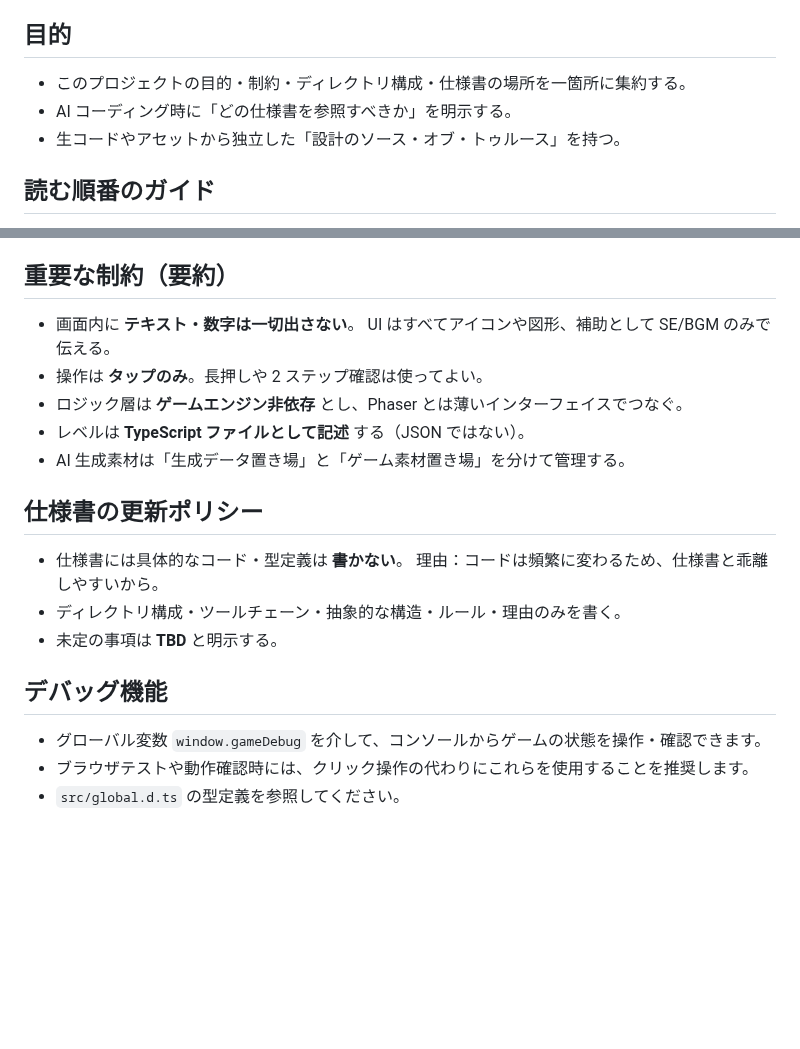
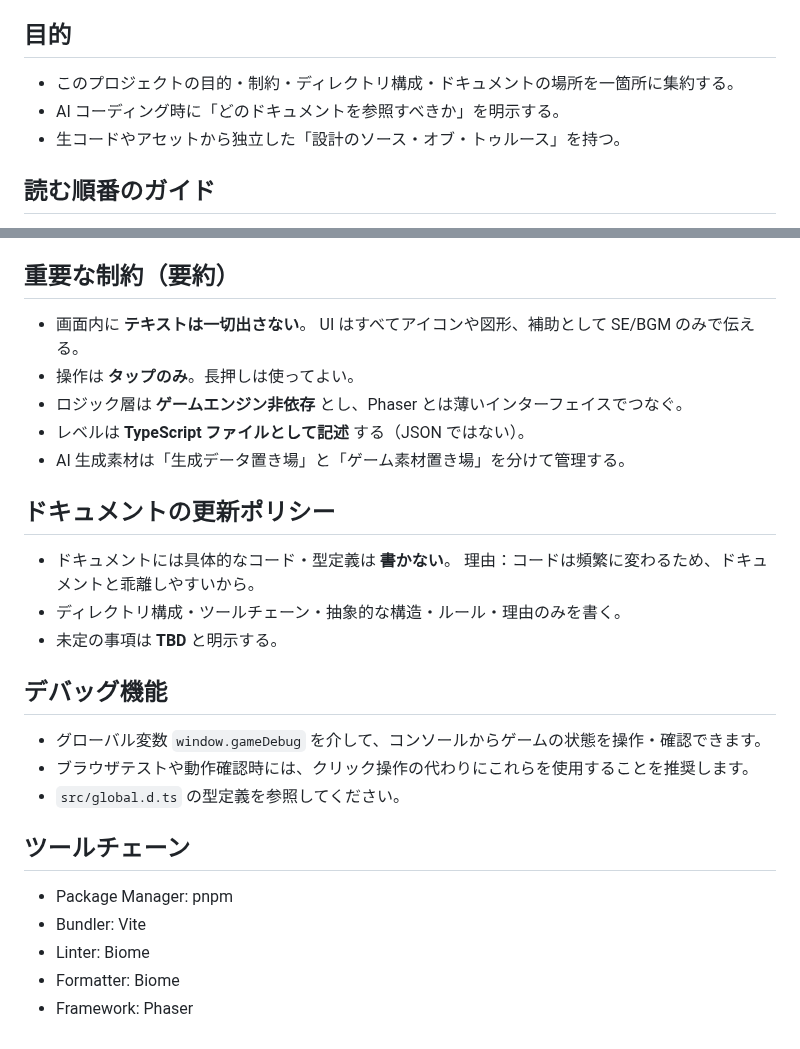
Before and after one commit to teramotodaiki/block-the-zombies, a Markdown page: AGENTS.md, 2 parts joined by grey strips. GitHub-like rendering; blank space fills up the shorter version.

Commit message:
仕様書ではなくドキュメントと呼ぶ, ツールチェーン追加

```diff
--- a/AGENTS.md
+++ b/AGENTS.md
@@ -2,8 +2,8 @@
 
 ## 目的
 
-- このプロジェクトの目的・制約・ディレクトリ構成・仕様書の場所を一箇所に集約する。
-- AI コーディング時に「どの仕様書を参照すべきか」を明示する。
+- このプロジェクトの目的・制約・ディレクトリ構成・ドキュメントの場所を一箇所に集約する。
+- AI コーディング時に「どのドキュメントを参照すべきか」を明示する。
 - 生コードやアセットから独立した「設計のソース・オブ・トゥルース」を持つ。
 
 ## 読む順番のガイド
@@ -35,17 +35,17 @@
 
 ## 重要な制約（要約）
 
-- 画面内に **テキスト・数字は一切出さない**。
+- 画面内に **テキストは一切出さない**。
   UI はすべてアイコンや図形、補助として SE/BGM のみで伝える。
-- 操作は **タップのみ**。長押しや 2 ステップ確認は使ってよい。
+- 操作は **タップのみ**。長押しは使ってよい。
 - ロジック層は **ゲームエンジン非依存** とし、Phaser とは薄いインターフェイスでつなぐ。
 - レベルは **TypeScript ファイルとして記述** する（JSON ではない）。
 - AI 生成素材は「生成データ置き場」と「ゲーム素材置き場」を分けて管理する。
 
-## 仕様書の更新ポリシー
+## ドキュメントの更新ポリシー
 
-- 仕様書には具体的なコード・型定義は **書かない**。
-  理由：コードは頻繁に変わるため、仕様書と乖離しやすいから。
+- ドキュメントには具体的なコード・型定義は **書かない**。
+  理由：コードは頻繁に変わるため、ドキュメントと乖離しやすいから。
 - ディレクトリ構成・ツールチェーン・抽象的な構造・ルール・理由のみを書く。
 - 未定の事項は **TBD** と明示する。
 
@@ -54,3 +54,11 @@
 - グローバル変数 `window.gameDebug` を介して、コンソールからゲームの状態を操作・確認できます。
 - ブラウザテストや動作確認時には、クリック操作の代わりにこれらを使用することを推奨します。
 - `src/global.d.ts` の型定義を参照してください。
+
+## ツールチェーン
+
+- Package Manager: pnpm
+- Bundler: Vite
+- Linter: Biome
+- Formatter: Biome
+- Framework: Phaser
```
